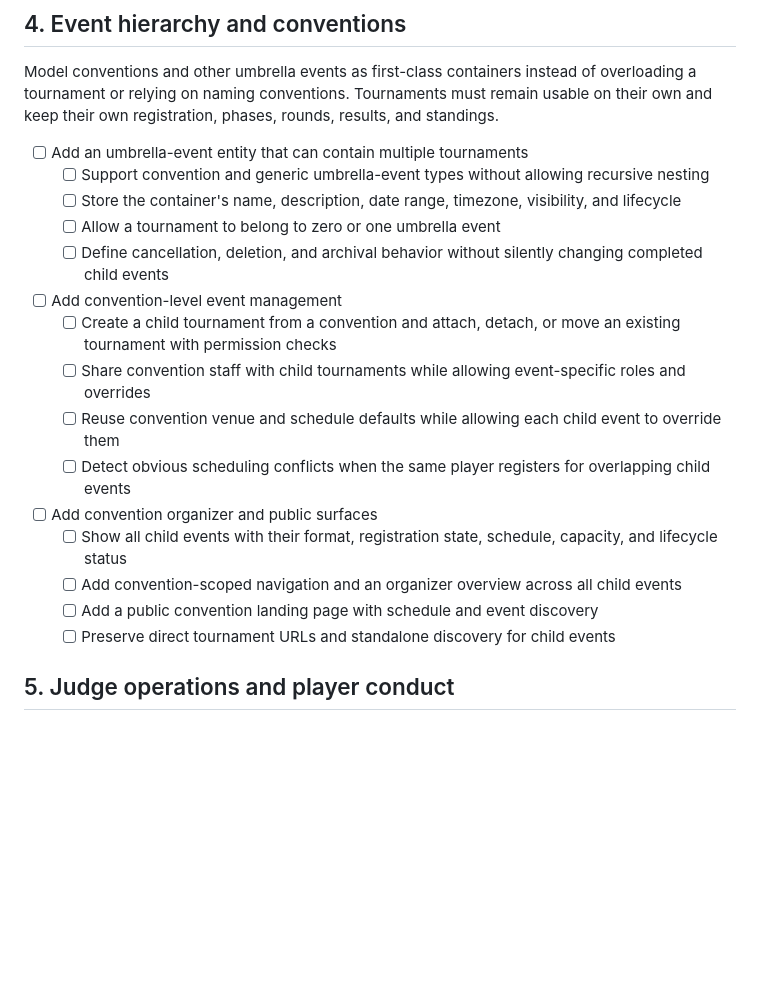
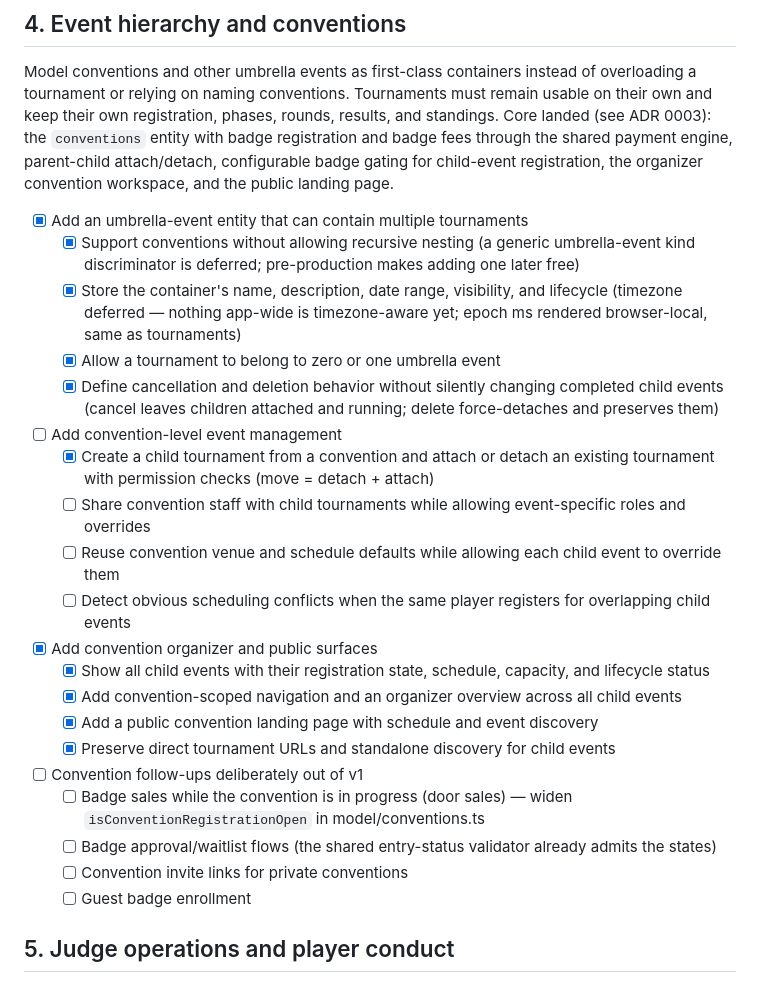
Before and after one commit to jayXYZ/tournament-os, a Markdown page: TODO.md, the part around the change. GitHub-like rendering; blank space fills up the shorter version.

```diff
--- a/TODO.md
+++ b/TODO.md
@@ -499,23 +499,40 @@ claimed by one.
 Model conventions and other umbrella events as first-class containers instead
 of overloading a tournament or relying on naming conventions. Tournaments must
 remain usable on their own and keep their own registration, phases, rounds,
-results, and standings.
+results, and standings. Core landed (see ADR 0003): the `conventions` entity
+with badge registration and badge fees through the shared payment engine,
+parent-child attach/detach, configurable badge gating for child-event
+registration, the organizer convention workspace, and the public landing page.
 
-- [ ] Add an umbrella-event entity that can contain multiple tournaments
-  - [ ] Support convention and generic umbrella-event types without allowing recursive nesting
-  - [ ] Store the container's name, description, date range, timezone, visibility, and lifecycle
-  - [ ] Allow a tournament to belong to zero or one umbrella event
-  - [ ] Define cancellation, deletion, and archival behavior without silently changing completed child events
+- [x] Add an umbrella-event entity that can contain multiple tournaments
+  - [x] Support conventions without allowing recursive nesting (a generic
+        umbrella-event kind discriminator is deferred; pre-production makes
+        adding one later free)
+  - [x] Store the container's name, description, date range, visibility, and
+        lifecycle (timezone deferred — nothing app-wide is timezone-aware
+        yet; epoch ms rendered browser-local, same as tournaments)
+  - [x] Allow a tournament to belong to zero or one umbrella event
+  - [x] Define cancellation and deletion behavior without silently changing
+        completed child events (cancel leaves children attached and running;
+        delete force-detaches and preserves them)
 - [ ] Add convention-level event management
-  - [ ] Create a child tournament from a convention and attach, detach, or move an existing tournament with permission checks
+  - [x] Create a child tournament from a convention and attach or detach an
+        existing tournament with permission checks (move = detach + attach)
   - [ ] Share convention staff with child tournaments while allowing event-specific roles and overrides
   - [ ] Reuse convention venue and schedule defaults while allowing each child event to override them
   - [ ] Detect obvious scheduling conflicts when the same player registers for overlapping child events
-- [ ] Add convention organizer and public surfaces
-  - [ ] Show all child events with their format, registration state, schedule, capacity, and lifecycle status
-  - [ ] Add convention-scoped navigation and an organizer overview across all child events
-  - [ ] Add a public convention landing page with schedule and event discovery
-  - [ ] Preserve direct tournament URLs and standalone discovery for child events
+- [x] Add convention organizer and public surfaces
+  - [x] Show all child events with their registration state, schedule, capacity, and lifecycle status
+  - [x] Add convention-scoped navigation and an organizer overview across all child events
+  - [x] Add a public convention landing page with schedule and event discovery
+  - [x] Preserve direct tournament URLs and standalone discovery for child events
+- [ ] Convention follow-ups deliberately out of v1
+  - [ ] Badge sales while the convention is in progress (door sales) — widen
+        `isConventionRegistrationOpen` in model/conventions.ts
+  - [ ] Badge approval/waitlist flows (the shared entry-status validator
+        already admits the states)
+  - [ ] Convention invite links for private conventions
+  - [ ] Guest badge enrollment
 
 ## 5. Judge operations and player conduct
 
```
Also changed, not shown: CONTEXT.md (+35 -2 lines).
